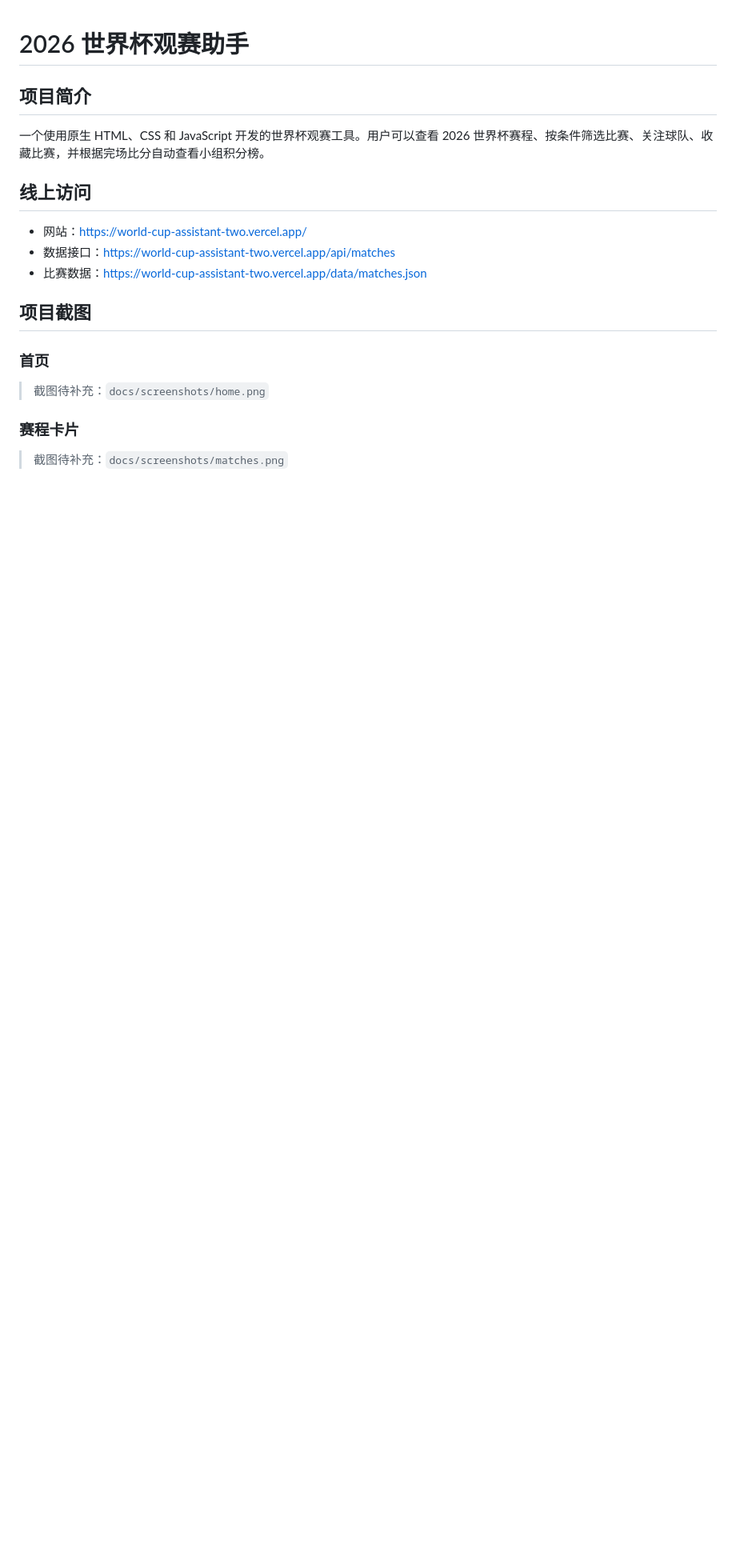
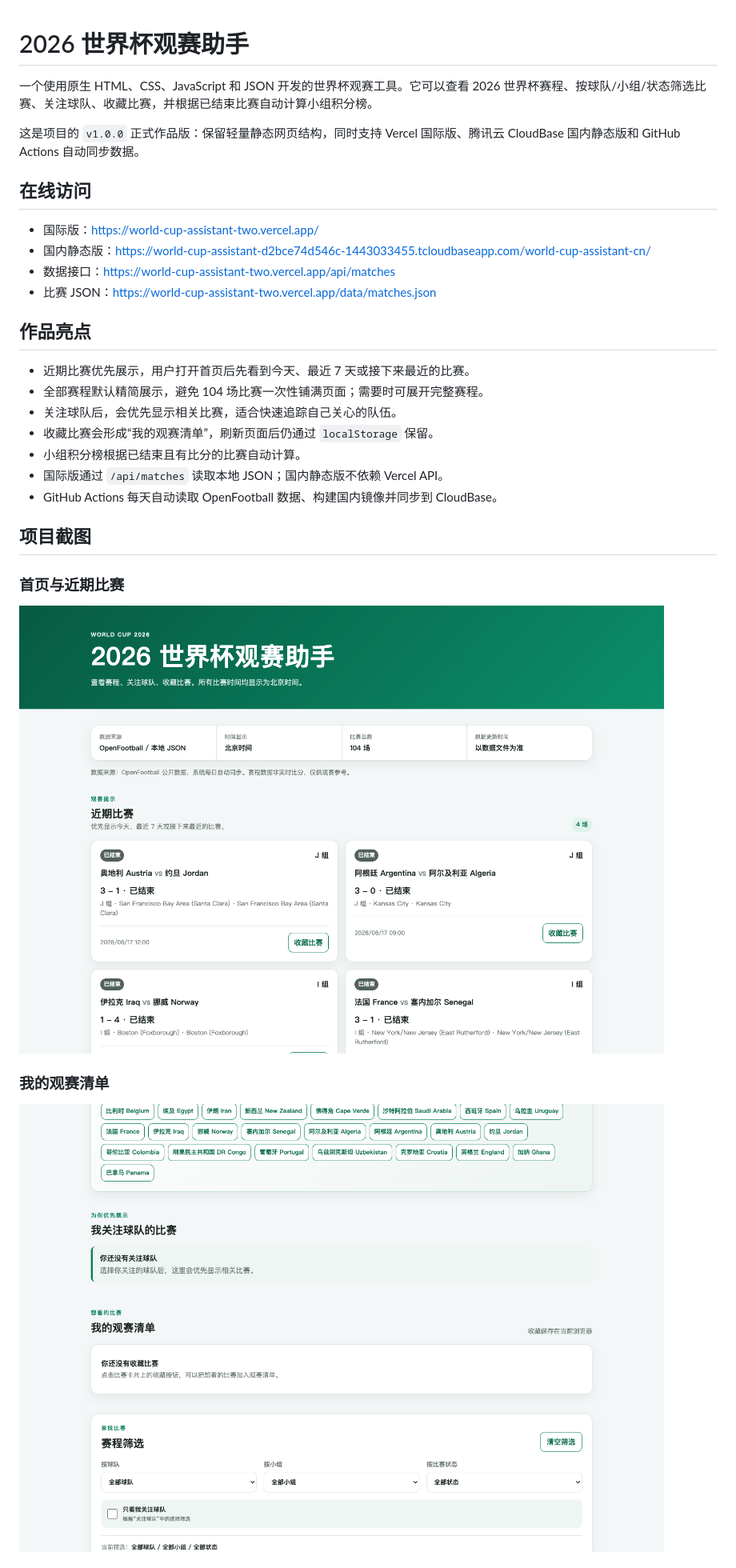
Before and after one commit to mousecatcatmouse1201-coder/world-cup-assistant, a Markdown page: world-cup-assistant/README.md, the part around one of its changes. Shown at 80% size. GitHub-like rendering; pictures changed too: world-cup-assistant/docs/screenshots/favorites.png (added), world-cup-assistant/docs/screenshots/home.png (added); blank space fills up the shorter version.

```diff
--- a/world-cup-assistant/README.md
+++ b/world-cup-assistant/README.md
@@ -1,22 +1,33 @@
 # 2026 世界杯观赛助手
 
-## 项目简介
+一个使用原生 HTML、CSS、JavaScript 和 JSON 开发的世界杯观赛工具。它可以查看 2026 世界杯赛程、按球队/小组/状态筛选比赛、关注球队、收藏比赛，并根据已结束比赛自动计算小组积分榜。
 
-一个使用原生 HTML、CSS 和 JavaScript 开发的世界杯观赛工具。用户可以查看 2026 世界杯赛程、按条件筛选比赛、关注球队、收藏比赛，并根据完场比分自动查看小组积分榜。
+这是项目的 `v1.0.0` 正式作品版：保留轻量静态网页结构，同时支持 Vercel 国际版、腾讯云 CloudBase 国内静态版和 GitHub Actions 自动同步数据。
 
-## 线上访问
+## 在线访问
 
-- 网站：[https://world-cup-assistant-two.vercel.app/](https://world-cup-assistant-two.vercel.app/)
+- 国际版：[https://world-cup-assistant-two.vercel.app/](https://world-cup-assistant-two.vercel.app/)
+- 国内静态版：[https://world-cup-assistant-d2bce74d546c-1443033455.tcloudbaseapp.com/world-cup-assistant-cn/](https://world-cup-assistant-d2bce74d546c-1443033455.tcloudbaseapp.com/world-cup-assistant-cn/)
 - 数据接口：[https://world-cup-assistant-two.vercel.app/api/matches](https://world-cup-assistant-two.vercel.app/api/matches)
-- 比赛数据：[https://world-cup-assistant-two.vercel.app/data/matches.json](https://world-cup-assistant-two.vercel.app/data/matches.json)
+- 比赛 JSON：[https://world-cup-assistant-two.vercel.app/data/matches.json](https://world-cup-assistant-two.vercel.app/data/matches.json)
+
+## 作品亮点
+
+- 近期比赛优先展示，用户打开首页后先看到今天、最近 7 天或接下来最近的比赛。
+- 全部赛程默认精简展示，避免 104 场比赛一次性铺满页面；需要时可展开完整赛程。
+- 关注球队后，会优先显示相关比赛，适合快速追踪自己关心的队伍。
+- 收藏比赛会形成“我的观赛清单”，刷新页面后仍通过 `localStorage` 保留。
+- 小组积分榜根据已结束且有比分的比赛自动计算。
+- 国际版通过 `/api/matches` 读取本地 JSON；国内静态版不依赖 Vercel API。
+- GitHub Actions 每天自动读取 OpenFootball 数据、构建国内镜像并同步到 CloudBase。
 
 ## 项目截图
 
-### 首页
+### 首页与近期比赛
 
-> 截图待补充：`docs/screenshots/home.png`
+![首页与近期比赛](docs/screenshots/home.png)
 
-### 赛程卡片
+### 我的观赛清单
 
-> 截图待补充：`docs/screenshots/matches.png`
+![我的观赛清单](docs/screenshots/favorites.png)
 
```
Also changed, not shown: other parts of world-cup-assistant/README.md (+90 -275 lines), world-cup-assistant/docs/screenshots/matches.png (added), world-cup-assistant/docs/screenshots/mobile.png (added), world-cup-assistant/docs/screenshots/standings.png (added), 5 other files.
